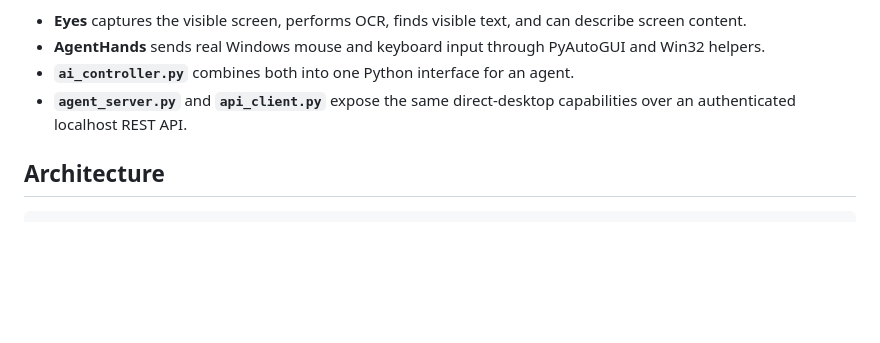
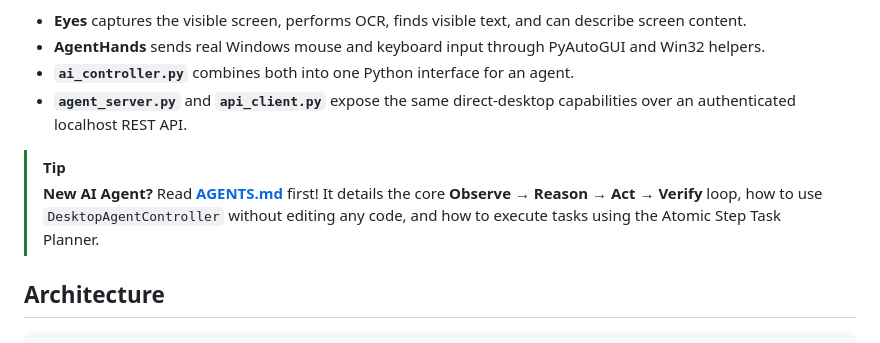
Before and after one commit to cheron2000/Agent, a Markdown page: README.md, the part around the change. Drawn GitHub-style; blank space fills up the shorter version.

Commit message:
docs: add comprehensive AGENTS.md onboarding and operating guide for AI agents

```diff
--- a/README.md
+++ b/README.md
@@ -11,6 +11,9 @@ An agent operates the actual desktop you are using:
 - **AgentHands** sends real Windows mouse and keyboard input through PyAutoGUI and Win32 helpers.
 - **`ai_controller.py`** combines both into one Python interface for an agent.
 - **`agent_server.py`** and **`api_client.py`** expose the same direct-desktop capabilities over an authenticated localhost REST API.
+
+> [!TIP]
+> **New AI Agent?** Read **[AGENTS.md](AGENTS.md)** first! It details the core **Observe → Reason → Act → Verify** loop, how to use `DesktopAgentController` without editing any code, and how to execute tasks using the Atomic Step Task Planner.
 
 ## Architecture
 
```
Also changed, not shown: AGENTS.md (added, +194 -0 lines), AGENT_GUIDE.md (added, +7 -0 lines).
